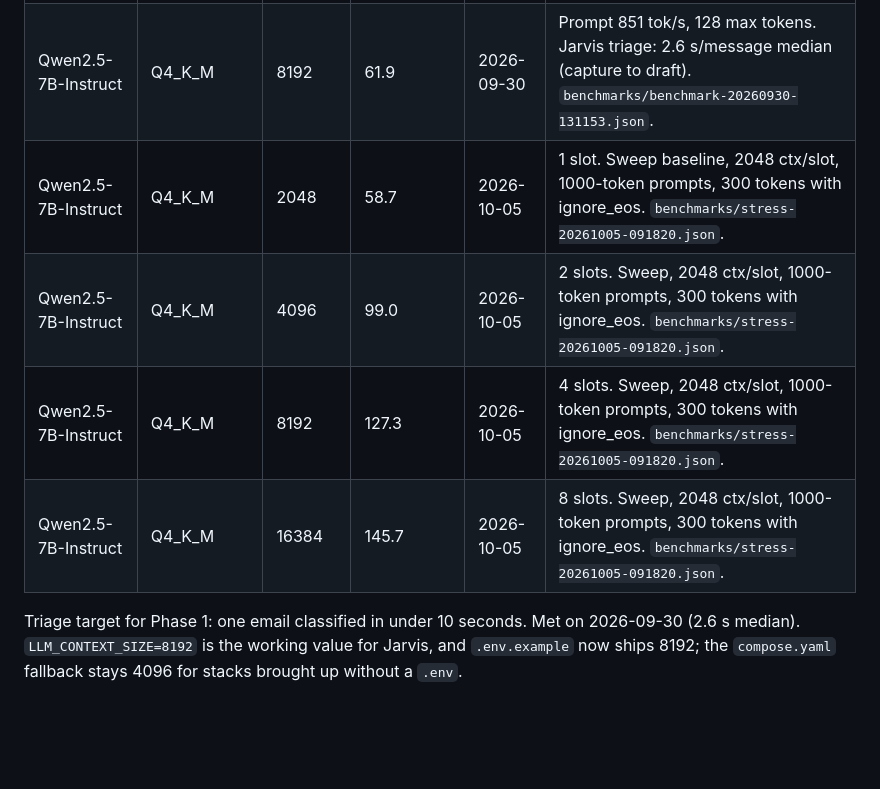
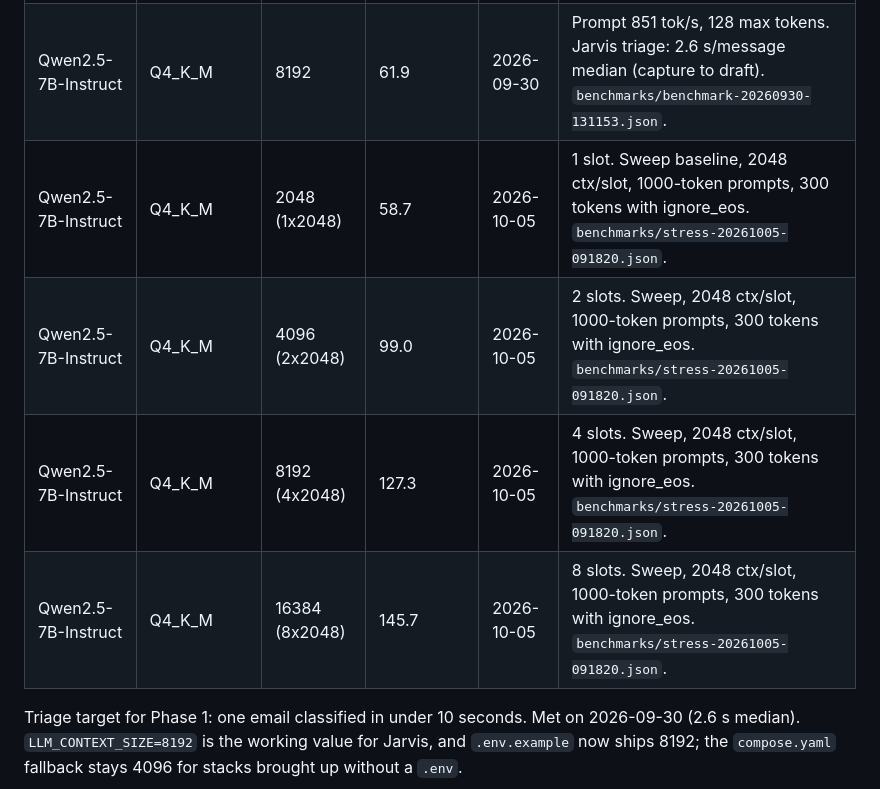
Before and after one commit to conradstorz/HPZ440_LLM, a Markdown page: docs/models.md, the part around the change. GitHub-like rendering; blank space fills up the shorter version.

```diff
--- a/docs/models.md
+++ b/docs/models.md
@@ -27,10 +27,10 @@ Filled in from `scripts/benchmark.ps1` output (`generated_tokens_per_second`) on
 | --- | --- | --- | --- | --- | --- |
 | Qwen2.5-7B-Instruct | Q4_K_M | 4096 | 56.4 | 2026-09-29 | Prompt 186.9 tok/s, 4.7 GB VRAM used, 128 max tokens. `benchmarks/benchmark-20260929-202137.json`. |
 | Qwen2.5-7B-Instruct | Q4_K_M | 8192 | 61.9 | 2026-09-30 | Prompt 851 tok/s, 128 max tokens. Jarvis triage: 2.6 s/message median (capture to draft). `benchmarks/benchmark-20260930-131153.json`. |
-| Qwen2.5-7B-Instruct | Q4_K_M | 2048 | 58.7 | 2026-10-05 | 1 slot. Sweep baseline, 2048 ctx/slot, 1000-token prompts, 300 tokens with ignore_eos. `benchmarks/stress-20261005-091820.json`. |
-| Qwen2.5-7B-Instruct | Q4_K_M | 4096 | 99.0 | 2026-10-05 | 2 slots. Sweep, 2048 ctx/slot, 1000-token prompts, 300 tokens with ignore_eos. `benchmarks/stress-20261005-091820.json`. |
-| Qwen2.5-7B-Instruct | Q4_K_M | 8192 | 127.3 | 2026-10-05 | 4 slots. Sweep, 2048 ctx/slot, 1000-token prompts, 300 tokens with ignore_eos. `benchmarks/stress-20261005-091820.json`. |
-| Qwen2.5-7B-Instruct | Q4_K_M | 16384 | 145.7 | 2026-10-05 | 8 slots. Sweep, 2048 ctx/slot, 1000-token prompts, 300 tokens with ignore_eos. `benchmarks/stress-20261005-091820.json`. |
+| Qwen2.5-7B-Instruct | Q4_K_M | 2048 (1x2048) | 58.7 | 2026-10-05 | 1 slot. Sweep baseline, 2048 ctx/slot, 1000-token prompts, 300 tokens with ignore_eos. `benchmarks/stress-20261005-091820.json`. |
+| Qwen2.5-7B-Instruct | Q4_K_M | 4096 (2x2048) | 99.0 | 2026-10-05 | 2 slots. Sweep, 2048 ctx/slot, 1000-token prompts, 300 tokens with ignore_eos. `benchmarks/stress-20261005-091820.json`. |
+| Qwen2.5-7B-Instruct | Q4_K_M | 8192 (4x2048) | 127.3 | 2026-10-05 | 4 slots. Sweep, 2048 ctx/slot, 1000-token prompts, 300 tokens with ignore_eos. `benchmarks/stress-20261005-091820.json`. |
+| Qwen2.5-7B-Instruct | Q4_K_M | 16384 (8x2048) | 145.7 | 2026-10-05 | 8 slots. Sweep, 2048 ctx/slot, 1000-token prompts, 300 tokens with ignore_eos. `benchmarks/stress-20261005-091820.json`. |
 
 Triage target for Phase 1: one email classified in under 10 seconds. Met on 2026-09-30 (2.6 s median). `LLM_CONTEXT_SIZE=8192` is the working value for Jarvis, and `.env.example` now ships 8192; the `compose.yaml` fallback stays 4096 for stacks brought up without a `.env`.
 
```
Also changed, not shown: docs/cost-model.md (+16 -7 lines).
